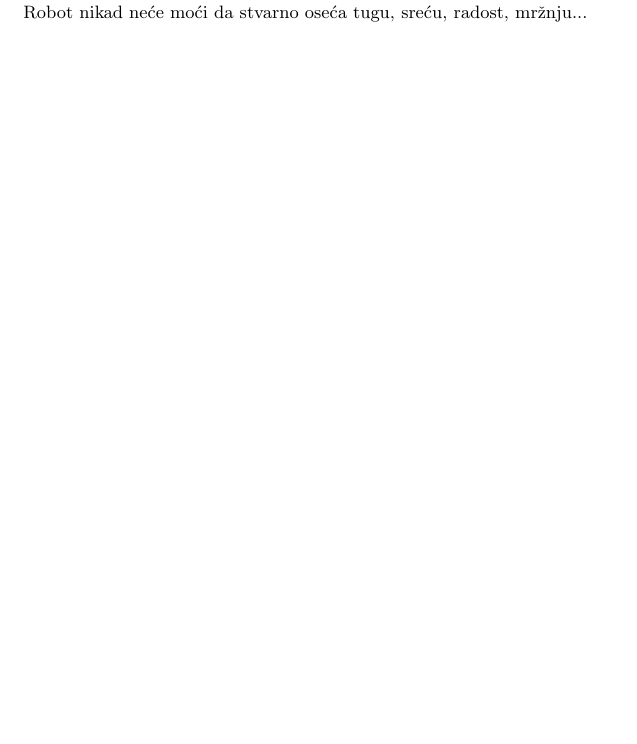
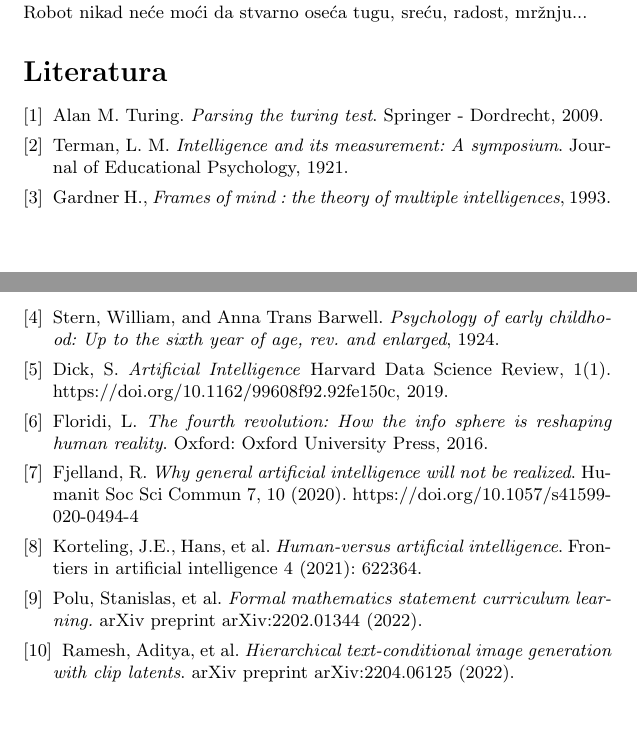
Before and after one commit to saragojakovic19/12_TNP2022, a LaTeX document (12_JevremovicKojicicErakGojakovic.tex): part of page 8 of 8 before the commit and two parts of pages 8 and 9 of 9 after it, the two joined at a grey line, cut so that both start at the same text, the shorter picture padded with empty space. Compiled offline with pdfLaTeX.

Commit message:
Update 12_JevremovicKojicicErakGojakovic.tex

```diff
--- a/12_JevremovicKojicicErakGojakovic.tex
+++ b/12_JevremovicKojicicErakGojakovic.tex
@@ -146,5 +146,26 @@ Na osnovu svih ovih informacija koje smo iskazali do sada, mi bi smo trebali da
 Kao što se i da primetiti na osnovu svega prethodnog, odgvor na ovo pitanje nije uopšte lako naći. A glavni razlog, leži u tome sto su mišljenja podeljena. Veliki broj ljudi bi rekli da može, a sa druge strane isto tako veliki broj ljudi bi rekli da ne može. Samim tim, naša tema se deli na dva dela. Pripadnici onih koji misle da Veštačka Inteligencija može da zameni ljudsku, kao svoj glavni argument kažu, da roboti mogu da rade sve isto kao i ljudi samo još bolje i na višem nivou. Kako se tehnologija više razvija iz dana u dan, roboti su sve sposobniji i sposobniji. Oni danas mogu da rešavaju teške probleme, donose neke važne odluke i neprestano uče i razvijaju se do beskonačnosti. Danas primena veštačke inteligencije se može naći gde god. Mi smo spominjali primenu veštacke inteligencije u saobraćaju, i to kako se danas sve više i više radi na tome, da se što veći broj vozila kontrolise bez obaveznih vozača, pilota, kapetana... Takodje svakodvnevna upotreba Veštačke inteligencije u saobraćaju koju mi možda ni ne primetimo, su razne mape grada, u kojima Veštačka inteligecija računa koji je najbrži put od nas do našeg cilja. Postoje razni drugi primeri svakodnevne veštačke inteligencije o kojima mi uopšte nismo ni svesni. Samim tim što veštačka inteligencija ima tako širok dijapazon radnji i poslova koje može da obavlja, to nas dovodi do jednih od glavnih argumenata pripadnika koji su protiv Veštačke inteligencije, a to je masovno gubljenje radnih mesta. Danas kada dođete u restoran brze hrane koji ima prozor za vozače, vašu porudžbinu prima i unosi u čovek zaposlen u restoranu. Mislim da za pet godina postoji dobra šansa da ta osoba više neće imati taj posao, da će ga obavljati kompjuter koji može da razume šta vi govorite i primi vašu narudžbinu.\\
 Ako bi Veštačka Inteligencija zamenila čoveka u rutniskim poslovima, bilo bi ugašeno oko 65 miliona poslova (Svetski Ekonomski Forum), ali i samim tim bilo bi otvoreno 85 miliona novih. Pri čemu opet dolazimo do konflikta da li je u redu, zameniti žive ljude robotima. Jedan od glavnih razloga zašto neki misle da Veštačka inteligencija niked neće zameniti ljudsku ma koliko god ona bila brža, bolja i naprednija od naše, je to sto VI može da razume neki koncept, kako on radi, i šta će on prouzrokovati, ali ne može da razume zbog čega je to tako. Takodje ljudi misle da postoji veliki broj poslova gde VI neće moći da zameni ljudsku zato što joj fali „ljudskosti“. Robot nikad neće moći da stvarno oseća tugu, sreću, radost, mržnju...
 
+\begin{thebibliography}{9}
+
+\bibitem{turing2009computing} Alan M. Turing. \emph{Parsing the turing test}. Springer - Dordrecht, 2009.
+
+\bibitem{terman}Terman, L. M. \emph{Intelligence and its measurement: A symposium}. Journal of Educational Psychology, 1921.
+
+\bibitem{Gardner1993-ps} Gardner H., \emph{Frames of mind : the theory of multiple intelligences}, 1993.
+
+\bibitem{stern} Stern, William, and Anna Trans Barwell. \emph{Psychology of early childhood: Up to the sixth year of age, rev. and enlarged}, 1924.
+
+\bibitem{mitedu}Dick, S. \emph{Artificial Intelligence} Harvard Data Science Review, 1(1). https://doi.org/10.1162/99608f92.92fe150c, 2019.
+
+\bibitem{floridi} Floridi, L. \emph{The fourth revolution: How the info sphere is reshaping human reality}. Oxford: Oxford University Press, 2016.
+
+\bibitem{fjelland}Fjelland, R. \emph{Why general artificial intelligence will not be realized}. Humanit Soc Sci Commun 7, 10 (2020). https://doi.org/10.1057/s41599-020-0494-4
+
+\bibitem{frontiers}Korteling, J.E., Hans, et al. \emph{Human-versus artificial intelligence}. Frontiers in artificial intelligence 4 (2021): 622364.
+
+\bibitem{formalmath} Polu, Stanislas, et al. \emph{Formal mathematics statement curriculum learning.} arXiv preprint arXiv:2202.01344 (2022).
+
+\bibitem{dalle2} Ramesh, Aditya, et al. \emph{Hierarchical text-conditional image generation with clip latents}. arXiv preprint arXiv:2204.06125 (2022).
 
 
```
Also changed, not shown: 12_JevremovicKojicicErakGojakovic.tex (2 more changed lines).
